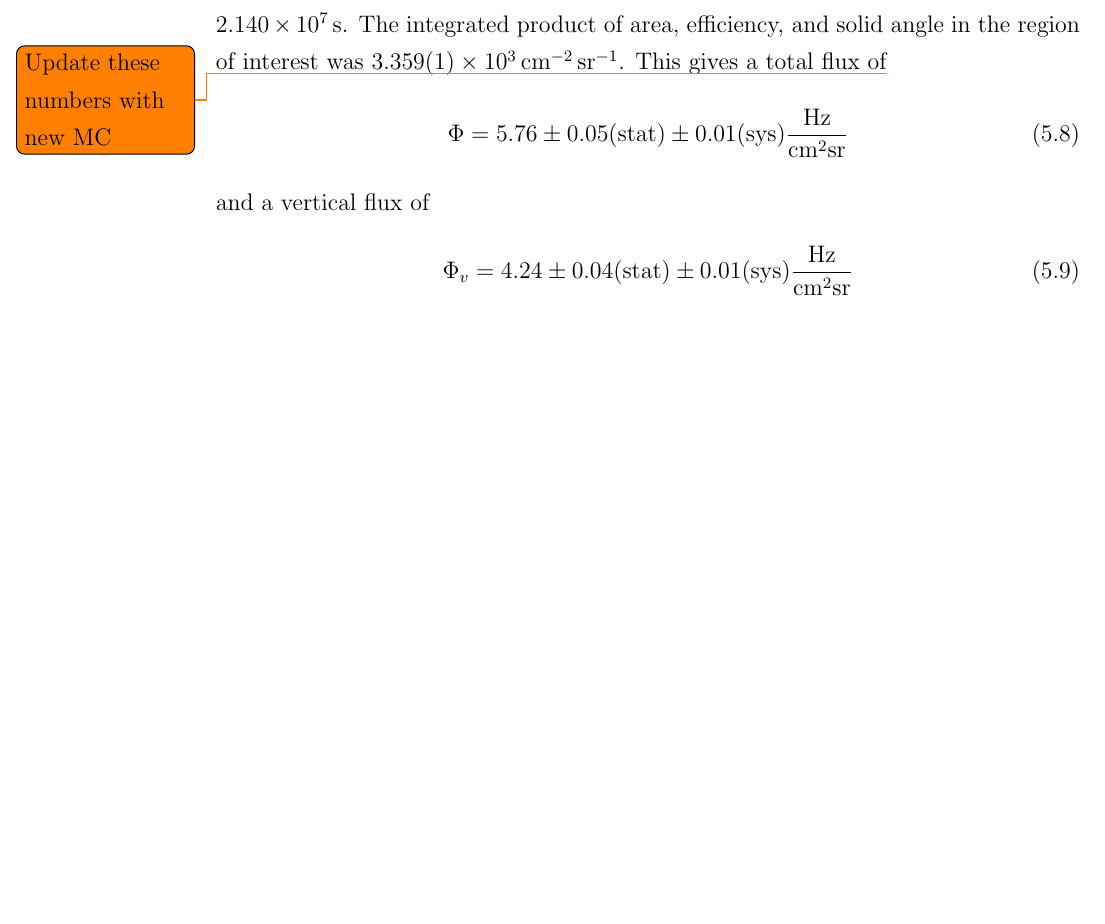
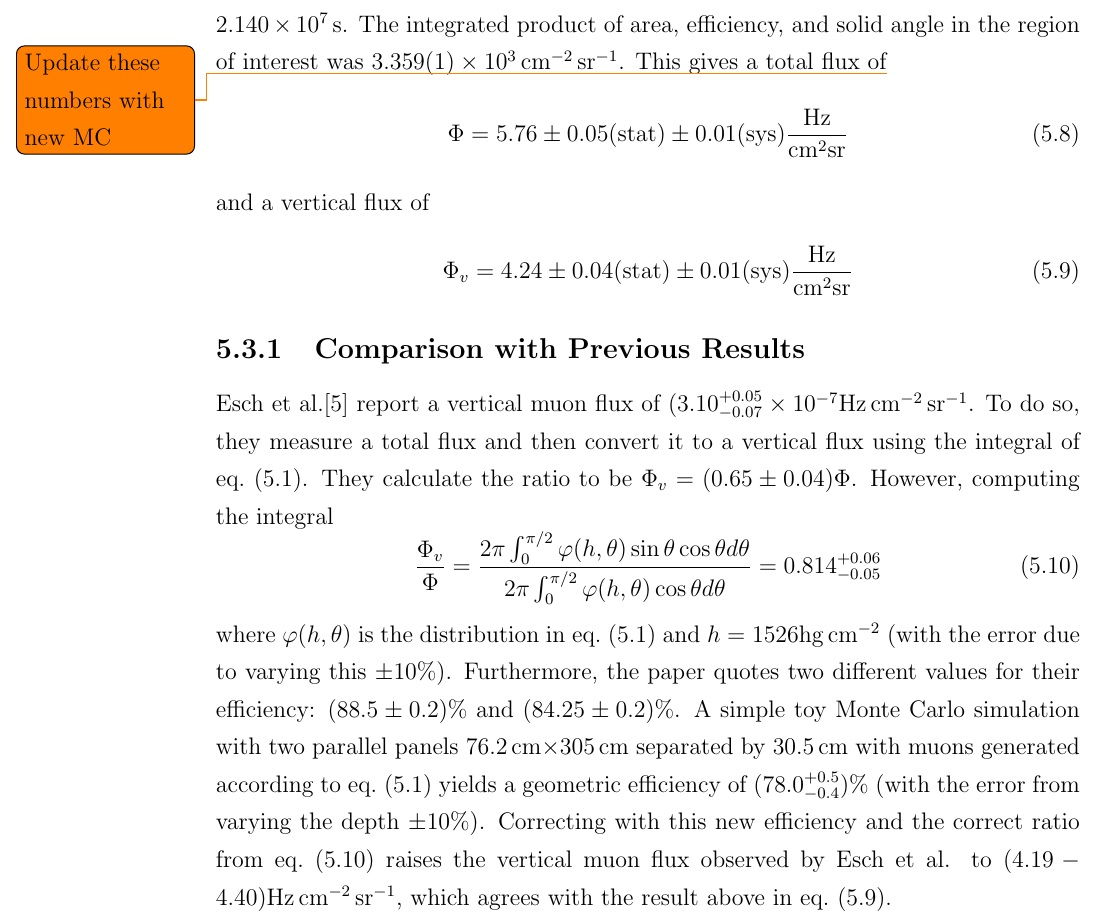
Before and after one commit to steveherrin/PhDThesis, a LaTeX thesis (Thesis/herrin-muons.tex): part of page 35 of 41, cut so that both start at the same text, the shorter picture padded with empty space. Compiled offline with pdfLaTeX.

Commit message:
Added some discussion of the errors in the Esch paper.

```diff
--- a/Thesis/herrin-muons.tex
+++ b/Thesis/herrin-muons.tex
@@ -121,6 +121,14 @@ and a vertical flux of
 \Phi_v = 4.24\pm0.04\text{(stat)}\pm0.01\text{(sys)}\frac{\text{Hz}}{\text{cm}^2\text{sr}}
 \end{equation}
 
+\subsection{Comparison with Previous Results}
+Esch et al.\cite{Esch:2004zj} report a vertical muon flux of \((3.10^{+0.05}_{-0.07}\times10^{-7}\)\si{\Hz\per\square\centi\meter\per\steradian}. To do so, they measure a total flux and then convert it to a vertical flux using the integral of \cref{eq:muon_angular_distribution}. They calculate the ratio to be \(\Phi_v = (0.65\pm0.04)\Phi\). However, computing the integral
+\begin{equation}
+\label{eq:muon_esch_integral}
+\frac{\Phi_v}{\Phi} = \frac{2 \pi \int_0^{\pi/2} \varphi(h,\theta)\sin\theta\cos\theta d\theta}{2 \pi \int_0^{\pi/2} \varphi(h,\theta)\cos\theta d\theta} = 0.814^{+0.06}_{-0.05}
+\end{equation}
+where \(\varphi(h,\theta)\) is the distribution in \cref{eq:muon_angular_distribution} and \(h = 1526\)\si{\hecto\gram\per\square\centi\meter} (with the error due to varying this \(\pm10\%\)). Furthermore, the paper quotes two different values for their efficiency: \((88.5\pm0.2)\%\) and \((84.25\pm0.2)\%\). A simple toy Monte Carlo simulation with two parallel panels \SI{76.2}{\cm}\(\times\)\SI{305}{\cm} separated by \SI{30.5}{cm} with muons generated according to \cref{eq:muon_angular_distribution} yields a geometric efficiency of \((78.0^{+0.5}_{-0.4})\%\) (with the error from varying the depth \(\pm10\%\)). Correcting with this new efficiency and the correct ratio from \cref{eq:muon_esch_integral} raises the vertical muon flux observed by Esch et al. to \((4.19-4.40)\)\si{\Hz\per\square\centi\meter\per\steradian}, which agrees with the result above in \cref{eq:muon_vflux_result}.
+
 %\bibliographystyle{plain}
 %\bibliography{herrin-thesis}
 \end{document}
```
